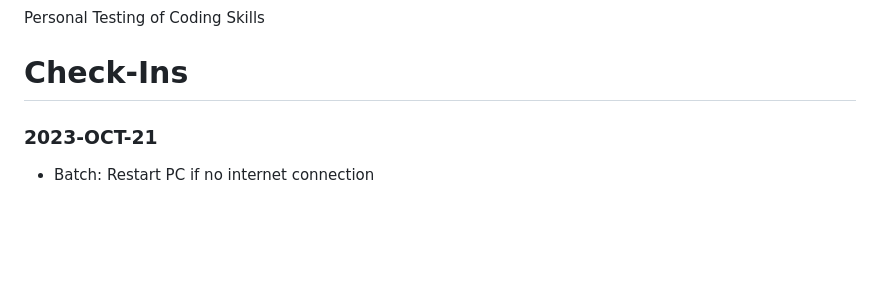
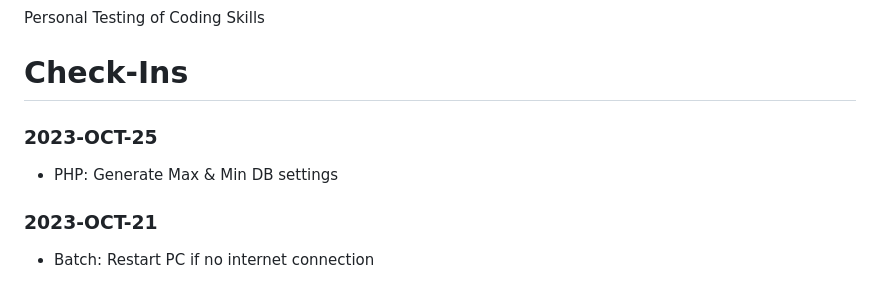
Before and after one commit to phototix/GH-hacks, a Markdown page: README.md, the part around the change. Rendered like a GitHub page; blank space fills up the shorter version.

Commit message:
PHP DB Generator

```diff
--- a/README.md
+++ b/README.md
@@ -2,6 +2,9 @@
 Personal Testing of Coding Skills
 
 # Check-Ins
+
+### 2023-OCT-25
+- PHP: Generate Max & Min DB settings
 
 ### 2023-OCT-21
 - Batch: Restart PC if no internet connection
```
